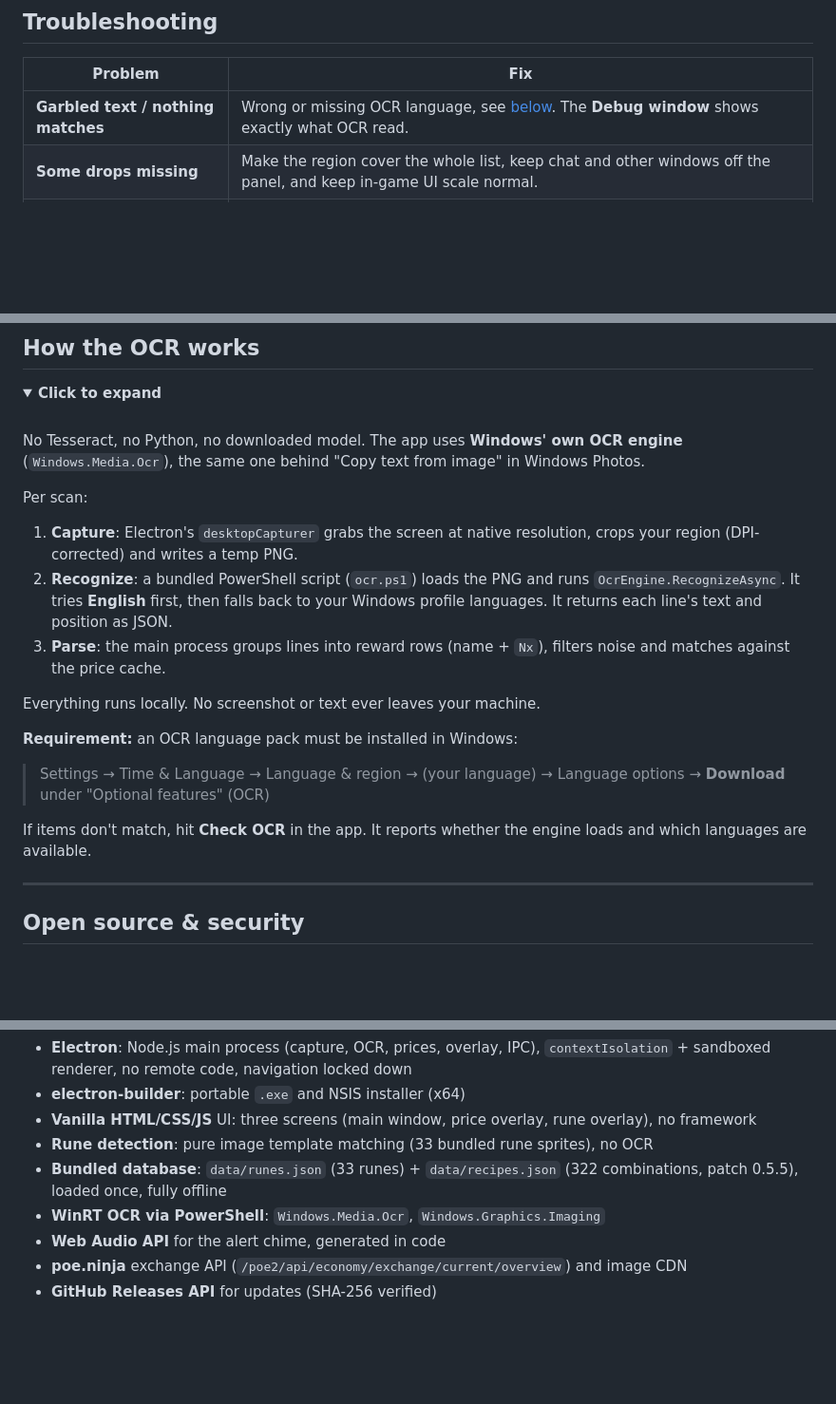
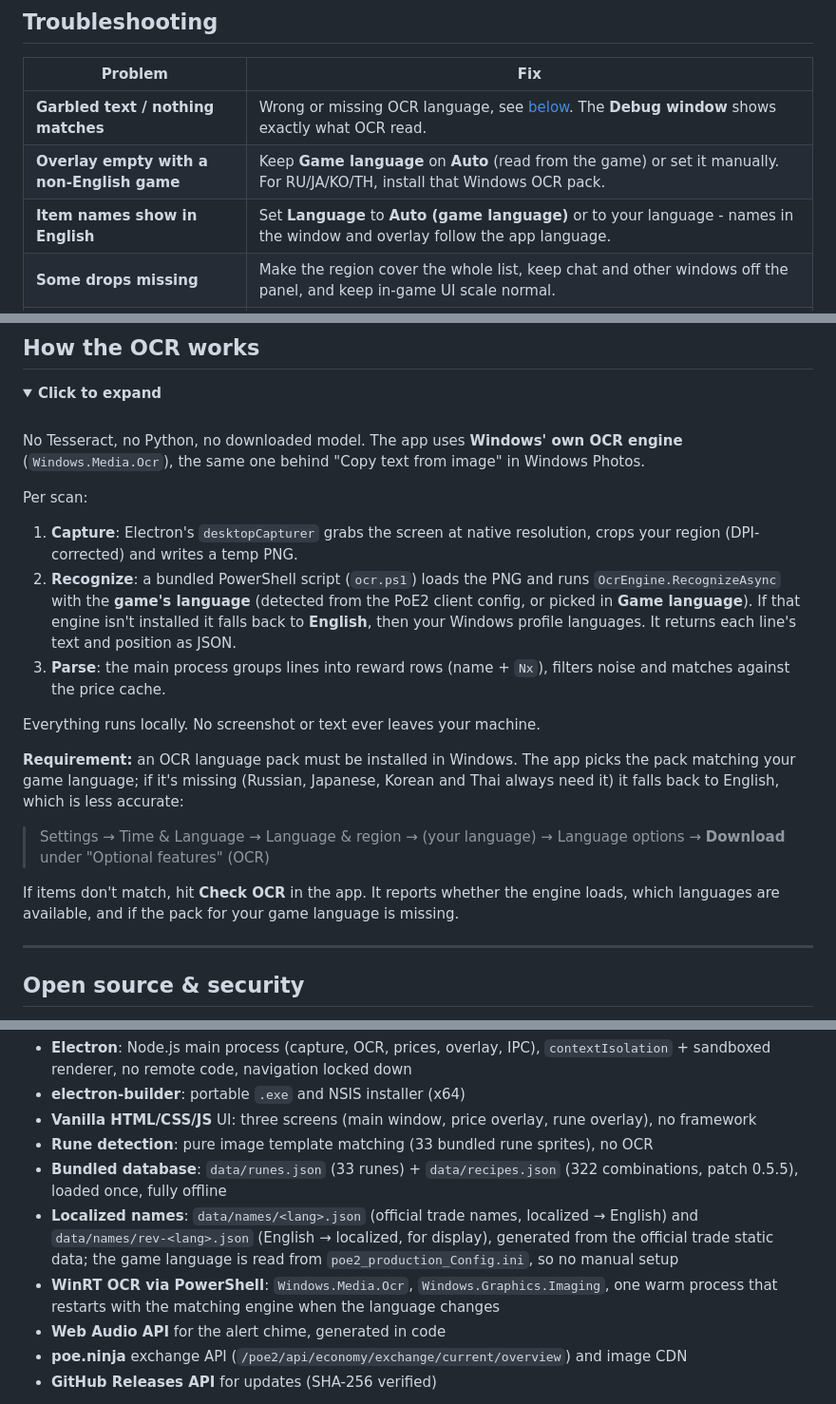
Before and after one commit to iulicafarafrica/PathOfExpedition2, a Markdown page: README.md, 3 parts joined by grey strips. Shown at 95% size. Drawn GitHub-style; folded sections open; blank space fills up the shorter version.

```diff
--- a/README.md
+++ b/README.md
@@ -183,6 +202,8 @@ Like the price overlay, it needs **borderless windowed** mode and free space to
 | Problem | Fix |
 | --- | --- |
 | **Garbled text / nothing matches** | Wrong or missing OCR language, see [below](#how-the-ocr-works). The **Debug window** shows exactly what OCR read. |
+| **Overlay empty with a non-English game** | Keep **Game language** on **Auto** (read from the game) or set it manually. For RU/JA/KO/TH, install that Windows OCR pack. |
+| **Item names show in English** | Set **Language** to **Auto (game language)** or to your language - names in the window and overlay follow the app language. |
 | **Some drops missing** | Make the region cover the whole list, keep chat and other windows off the panel, and keep in-game UI scale normal. |
 | **Overlay doesn't show** | Use **borderless windowed** (exclusive fullscreen hides overlays) and leave free space right of the region. |
 | **Wrong price** | poe.ninja has no data for that item, or it's a level-specific uncut gem (deliberately not guessed). Prices are always current exchange value. |
@@ -204,16 +225,16 @@ No Tesseract, no Python, no downloaded model. The app uses **Windows' own OCR en
 Per scan:
 
 1. **Capture**: Electron's `desktopCapturer` grabs the screen at native resolution, crops your region (DPI-corrected) and writes a temp PNG.
-2. **Recognize**: a bundled PowerShell script (`ocr.ps1`) loads the PNG and runs `OcrEngine.RecognizeAsync`. It tries **English** first, then falls back to your Windows profile languages. It returns each line's text and position as JSON.
+2. **Recognize**: a bundled PowerShell script (`ocr.ps1`) loads the PNG and runs `OcrEngine.RecognizeAsync` with the **game's language** (detected from the PoE2 client config, or picked in **Game language**). If that engine isn't installed it falls back to **English**, then your Windows profile languages. It returns each line's text and position as JSON.
 3. **Parse**: the main process groups lines into reward rows (name + `Nx`), filters noise and matches against the price cache.
 
 Everything runs locally. No screenshot or text ever leaves your machine.
 
-**Requirement:** an OCR language pack must be installed in Windows:
+**Requirement:** an OCR language pack must be installed in Windows. The app picks the pack matching your game language; if it's missing (Russian, Japanese, Korean and Thai always need it) it falls back to English, which is less accurate:
 
 > Settings → Time & Language → Language & region → (your language) → Language options → **Download** under "Optional features" (OCR)
 
-If items don't match, hit **Check OCR** in the app. It reports whether the engine loads and which languages are available.
+If items don't match, hit **Check OCR** in the app. It reports whether the engine loads, which languages are available, and if the pack for your game language is missing.
 
 </details>
 
@@ -281,7 +302,8 @@ Code signing for releases is in progress and will remove most of these flags.
 - **Vanilla HTML/CSS/JS** UI: three screens (main window, price overlay, rune overlay), no framework
 - **Rune detection**: pure image template matching (33 bundled rune sprites), no OCR
 - **Bundled database**: `data/runes.json` (33 runes) + `data/recipes.json` (322 combinations, patch 0.5.5), loaded once, fully offline
-- **WinRT OCR via PowerShell**: `Windows.Media.Ocr`, `Windows.Graphics.Imaging`
+- **Localized names**: `data/names/<lang>.json` (official trade names, localized → English) and `data/names/rev-<lang>.json` (English → localized, for display), generated from the official trade static data; the game language is read from `poe2_production_Config.ini`, so no manual setup
+- **WinRT OCR via PowerShell**: `Windows.Media.Ocr`, `Windows.Graphics.Imaging`, one warm process that restarts with the matching engine when the language changes
 - **Web Audio API** for the alert chime, generated in code
 - **poe.ninja** exchange API (`/poe2/api/economy/exchange/current/overview`) and image CDN
 - **GitHub Releases API** for updates (SHA-256 verified)
```
Also changed, not shown: other parts of README.md (+23 -4 lines).
